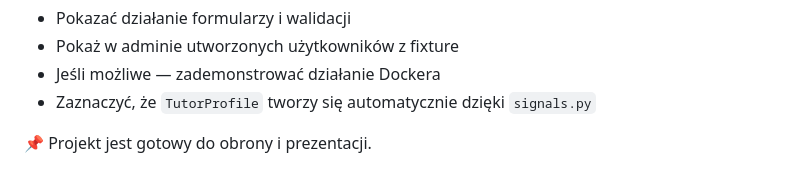
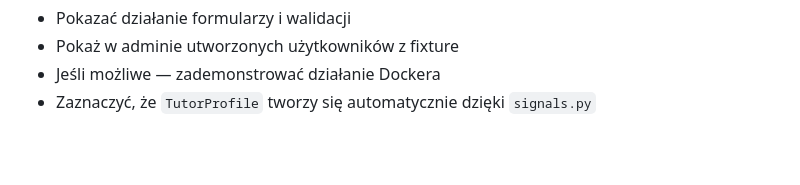
Before and after one commit to RAtnik00/booking-platform, a Markdown page: tutor_booking/README.md, the part around the change. Drawn GitHub-style; blank space fills up the shorter version.

```diff
--- a/tutor_booking/README.md
+++ b/tutor_booking/README.md
@@ -160,5 +160,3 @@ Projekt spełnia wszystkie wymagania podstawowe oraz zawiera rozszerzenia, któr
 - Pokaż w adminie utworzonych użytkowników z fixture
 - Jeśli możliwe — zademonstrować działanie Dockera
 - Zaznaczyć, że `TutorProfile` tworzy się automatycznie dzięki `signals.py`
-
-📌 Projekt jest gotowy do obrony i prezentacji.
```
